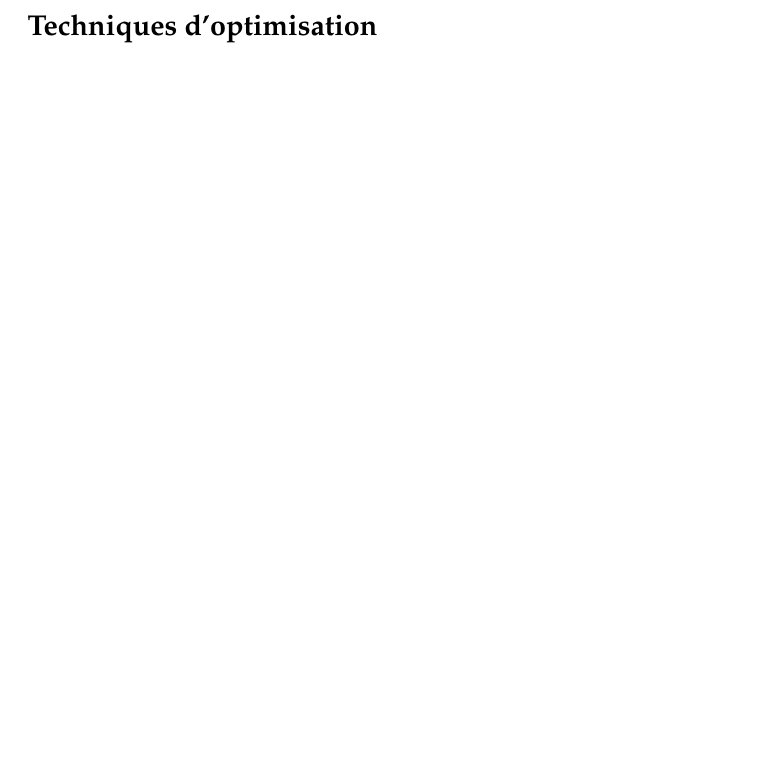
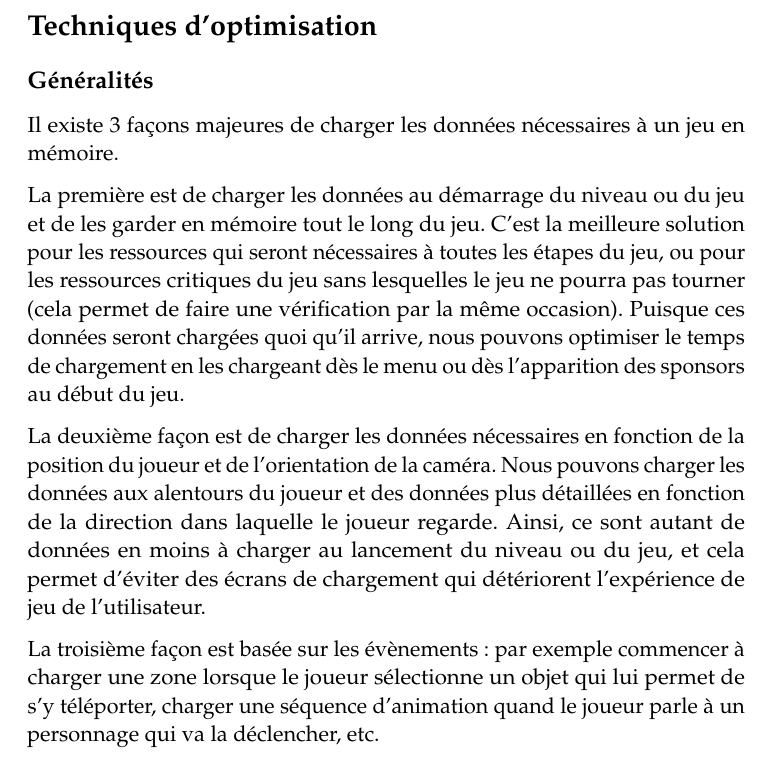
Before and after one commit to PuKoren/5i-essay-game-loading-optimizations-french, a LaTeX paper (Complete.tex): part of page 7 of 13 before the commit and part of page 8 of 15 after it, cut so that both start at the same text, the shorter picture padded with empty space. Compiled offline with pdfLaTeX.

Commit message:
Generalites sur le chargement des données

```diff
--- a/Complete.tex
+++ b/Complete.tex
@@ -182,6 +185,16 @@ Si nous avons vu la supériorité des disques durs et SSD par rapport aux suppor
 %------------------------------------------------
 \newpage
 \section*{Techniques d'optimisation}
+\subsection*{Généralités}
+Il existe 3 façons majeures de charger les données nécessaires à un jeu en mémoire.
+
+La première est de charger les données au démarrage du niveau ou du jeu et de les garder en mémoire tout le long du jeu. C'est la meilleure solution pour les ressources qui seront nécessaires à toutes les étapes du jeu, ou pour les ressources critiques du jeu sans lesquelles le jeu ne pourra pas tourner (cela permet de faire une vérification par la même occasion). Puisque ces données seront chargées quoi qu'il arrive, nous pouvons optimiser le temps de chargement en les chargeant dès le menu ou dès l'apparition des sponsors au début du jeu.
+
+La deuxième façon est de charger les données nécessaires en fonction de la position du joueur et de l'orientation de la caméra. Nous pouvons charger les données aux alentours du joueur et des données plus détaillées en fonction de la direction dans laquelle le joueur regarde. Ainsi, ce sont autant de données en moins à charger au lancement du niveau ou du jeu, et cela permet d'éviter des écrans de chargement qui détériorent l’expérience de jeu de l'utilisateur.
+
+La troisième façon est basée sur les évènements: par exemple commencer à charger une zone lorsque le joueur sélectionne un objet qui lui permet de s'y téléporter, charger une séquence d'animation quand le joueur parle à un personnage qui va la déclencher, etc.
+
+\newpage
 \subsection*{Organisation des fichiers}
 La technique la plus utilisée dans les jeux à monde ouverts disponibles sur disque optique est la technique du streaming, ou chargement par flux. Les données sont organisées sur le disque de manière à être chargées les unes à la suite des autres pour que le lecteur de disque puisse lire les données sans effectuer un nouveau tour pour se repositionner.
 
```
Also changed, not shown: Complete.pdf, Complete.tex (3 more changed lines).
